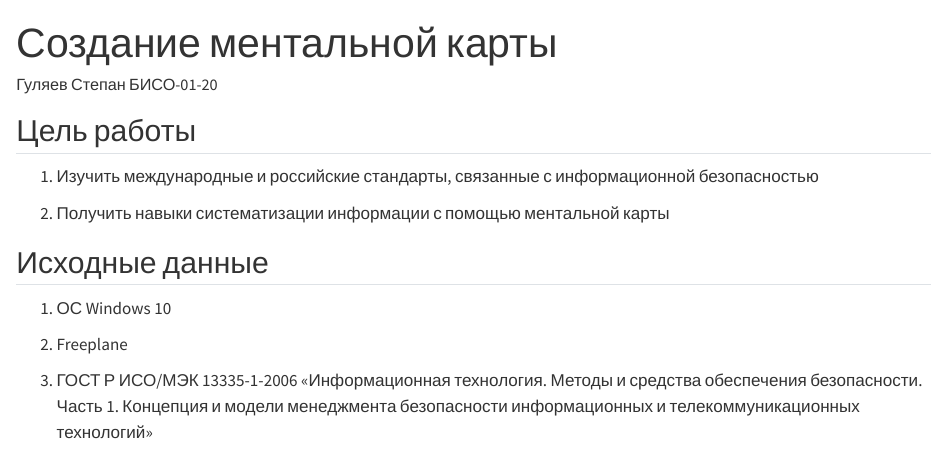
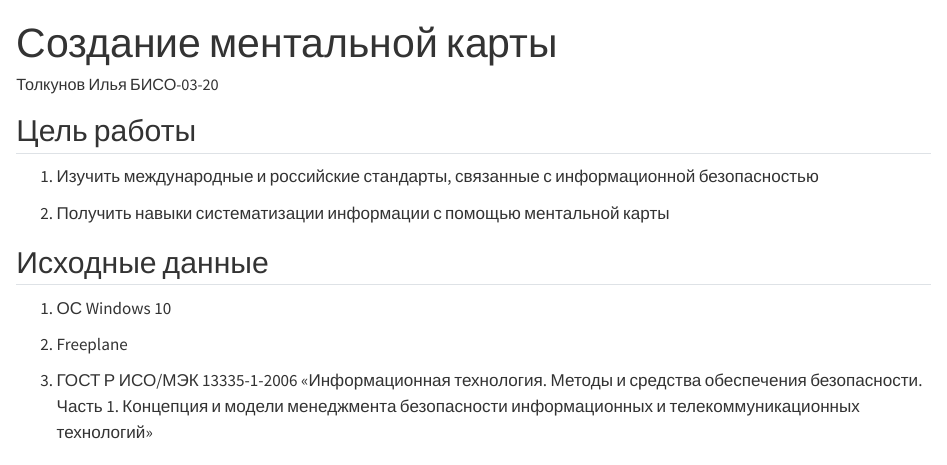
Before and after one commit to n0pas4ran/SAZND, a Quarto document (Lab6/Lab6.qmd): the page in a window 1100 px wide, from its top. Rendered offline with R 4.5, knitr and Pandoc in place of Quarto, with nearby package versions; drawn as R Markdown's standard HTML page in place of the format the file asks for.

Commit message:
Update and rename Lab5.qmd to Lab6.qmd

```diff
--- a/Lab6/Lab5.qmd
+++ b/Lab6/Lab6.qmd
@@ -1,6 +1,6 @@
 ---
 title: "Создание ментальной карты"
-author: "Гуляев Степан БИСО-01-20"
+author: "Толкунов Илья БИСО-03-20"
 format:
     md:
         output-file: README.md
```
